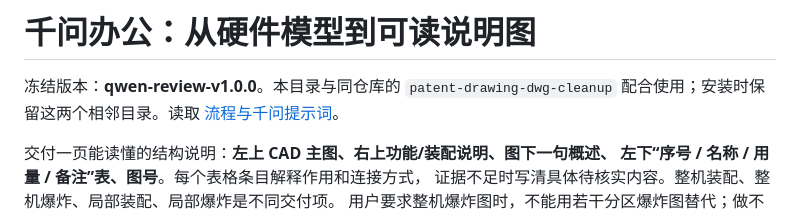
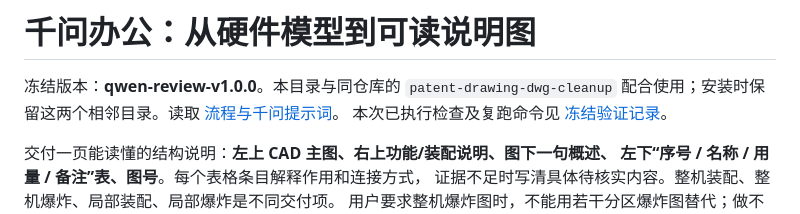
Before and after one commit to janauto/work_skill, a Markdown page: qwen-patent-review/SKILL.md, the part around the change. Drawn GitHub-style.

```diff
--- a/qwen-patent-review/SKILL.md
+++ b/qwen-patent-review/SKILL.md
@@ -7,6 +7,7 @@ description: Run a Qwen Office hardware drawing workflow from GitHub and STEP/BO
 
 冻结版本：**qwen-review-v1.0.0**。本目录与同仓库的 `patent-drawing-dwg-cleanup`
 配合使用；安装时保留这两个相邻目录。读取 [流程与千问提示词](references/workflow.md)。
+本次已执行检查及复跑命令见 [冻结验证记录](references/freeze-validation.md)。
 
 交付一页能读懂的结构说明：**左上 CAD 主图、右上功能/装配说明、图下一句概述、
 左下“序号 / 名称 / 用量 / 备注”表、图号**。每个表格条目解释作用和连接方式，
```
Also changed, not shown: README.md (+1 -0 lines), qwen-patent-review/references/freeze-validation.md (added, +46 -0 lines).
